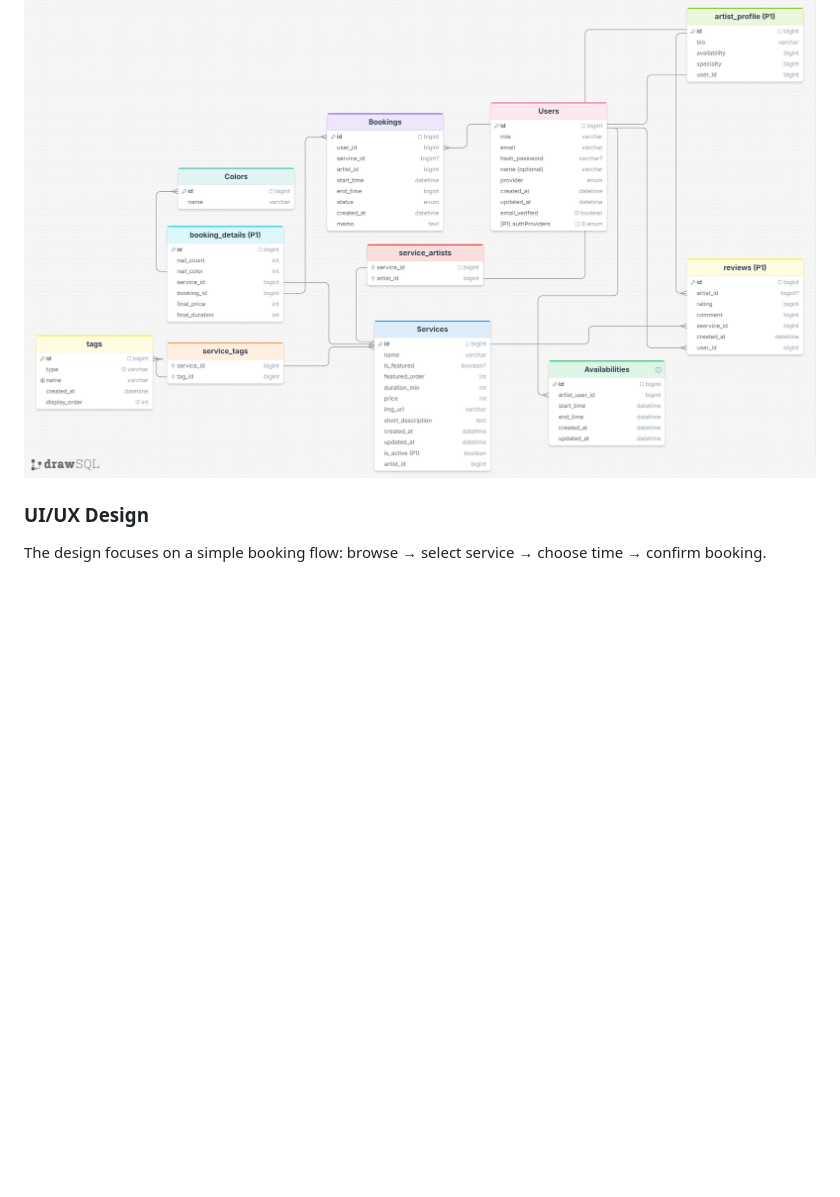
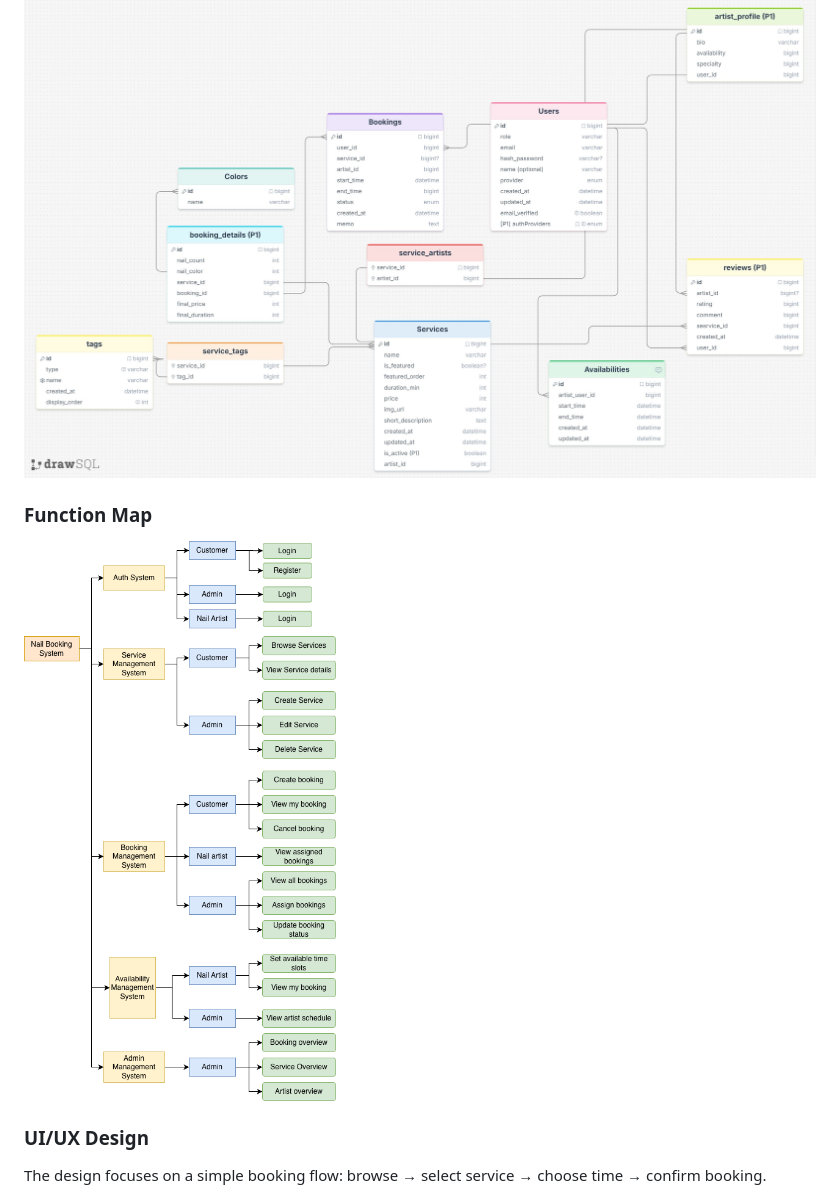
Before and after one commit to estella00911/nail-salon-booking-system, a Markdown page: README.md, the part around the change. Drawn GitHub-style; pictures changed too: docs/function_map.png (added); blank space fills up the shorter version.

Commit message:
docs: update README and .env.example

```diff
--- a/README.md
+++ b/README.md
@@ -196,6 +196,10 @@ npm run start:dev
 ## System Design
 ### Database Schema
 ![DB-schema](./docs/drawSQL.jpg)
+
+### Function Map
+![function-map](./docs/function_map.png)
+
 ### UI/UX Design
 The design focuses on a simple booking flow: browse → select service → choose time → confirm booking.
 
```
Also changed, not shown: 3 other files.
